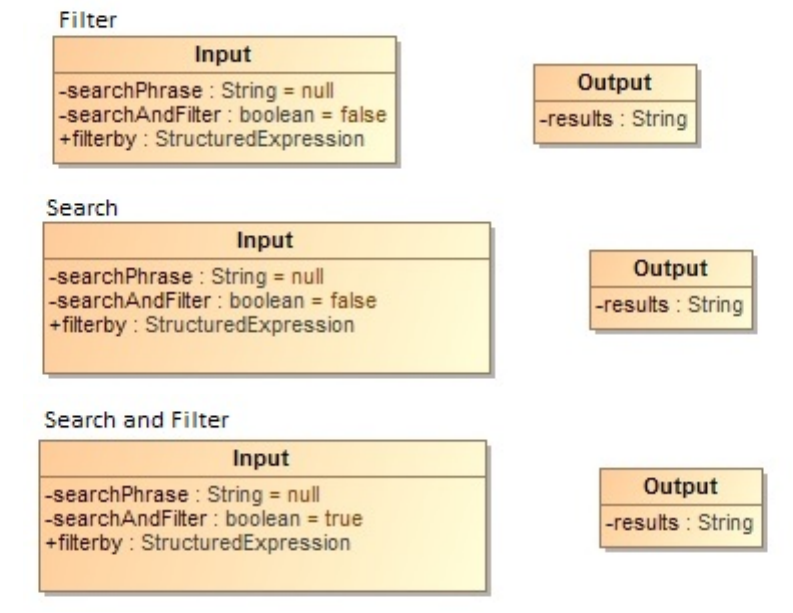
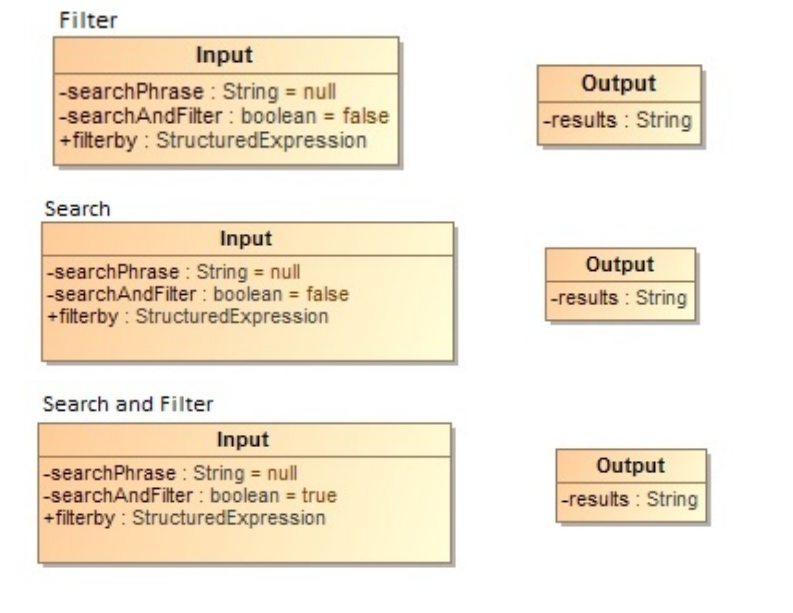
Before and after one commit to u12230830/COS301_6b, a LaTeX document (Func Req.tex): part of page 50 of 81 before the commit and part of page 50 of 80 after it, cut at the place of the change. Compiled offline with pdfLaTeX.

Commit message:
Resized images under the filter module

```diff
--- a/Func Req.tex
+++ b/Func Req.tex
@@ -618,7 +618,7 @@ as posts created by other users.
 \subsubsection*{Post-Conditions:}
 1.Upon clicking the submit button, the search and/or filter results will be automatically displayed for the user to see.\\
 \subsubsection*{Requests and Results Data Structures:}
-\includegraphics{Images/SearchAndFilter/Filter_input_output}\\
-\includegraphics{Images/SearchAndFilter/Search_Input_output}\\
-\includegraphics{Images/SearchAndFilter/SearchAndFilter_input_output}\\
+\includegraphics[width=1\linewidth]{Images/SearchAndFilter/Filter_input_output}\\
+\includegraphics[width=1\linewidth]{Images/SearchAndFilter/Search_Input_output}\\
+\includegraphics[width=1\linewidth]{Images/SearchAndFilter/SearchAndFilter_input_output}\\
 \subsection{Required Functionality:}
```
Also changed, not shown: Func Req.tex (8 more changed lines).
